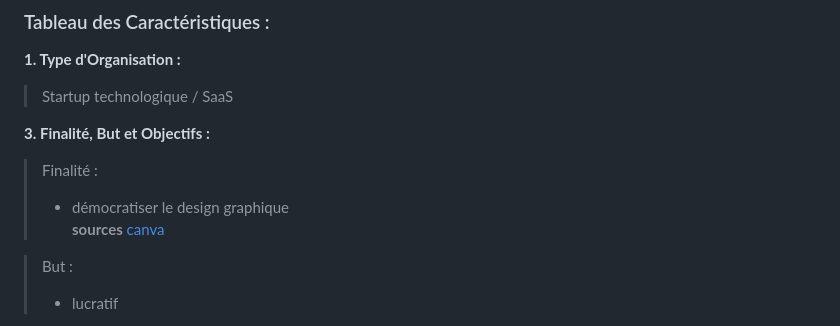
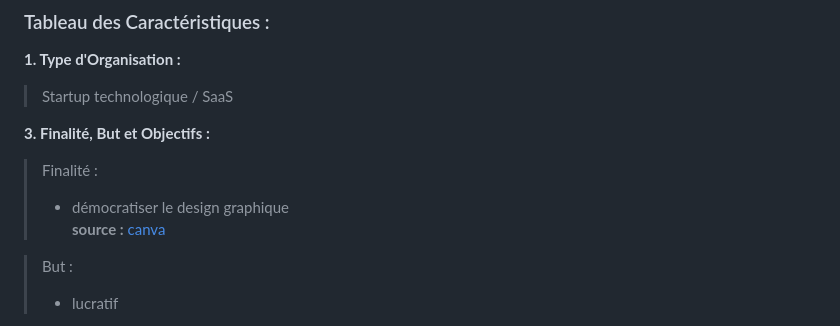
Before and after one commit to potatovitch/SAE-1.05-1.06, a Markdown page: README.md, the part around the change. GitHub-like rendering.

```diff
--- a/README.md
+++ b/README.md
@@ -18,7 +18,7 @@
 
    > Finalité :
    > - démocratiser le design graphique
-   > **sources** [canva](https://www.canva.com/fr_fr/about/)
+   > **source :** [canva](https://www.canva.com/fr_fr/about/)
 
    > But :
    > - lucratif
```
